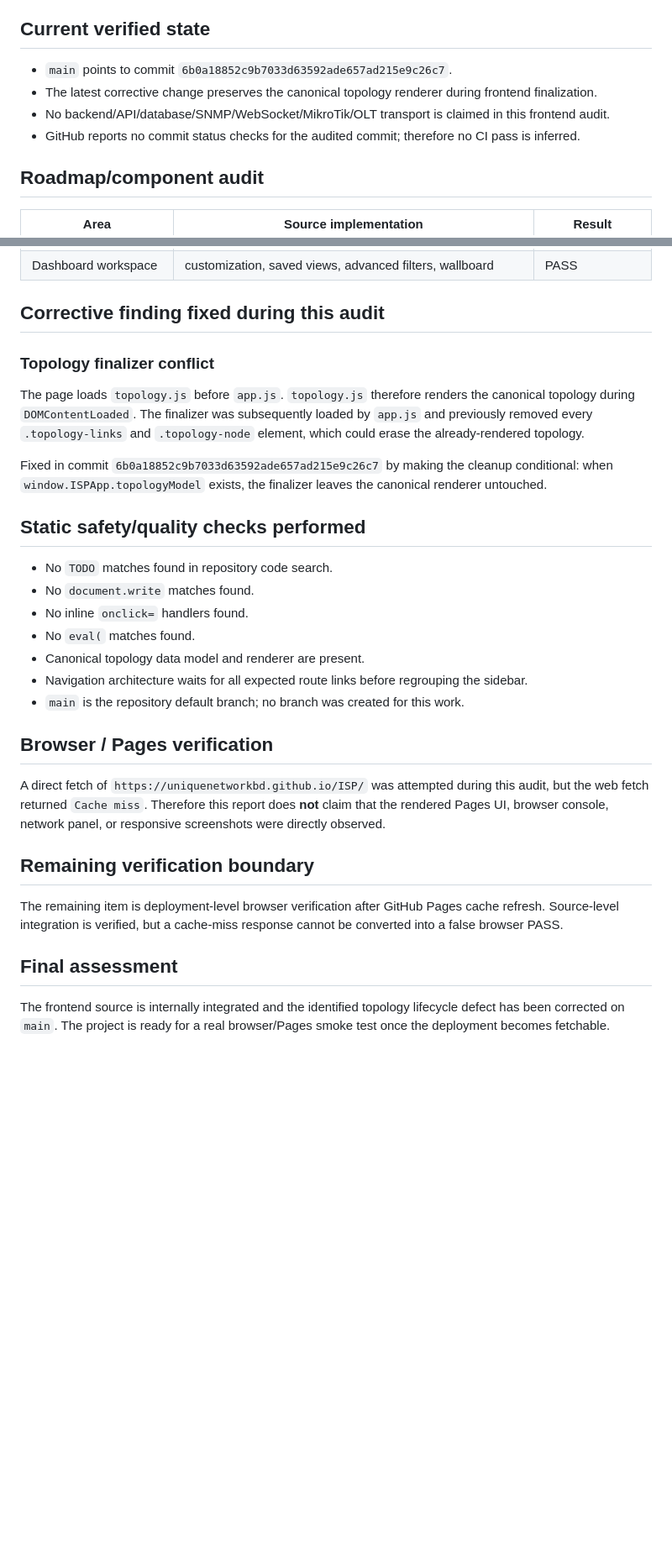
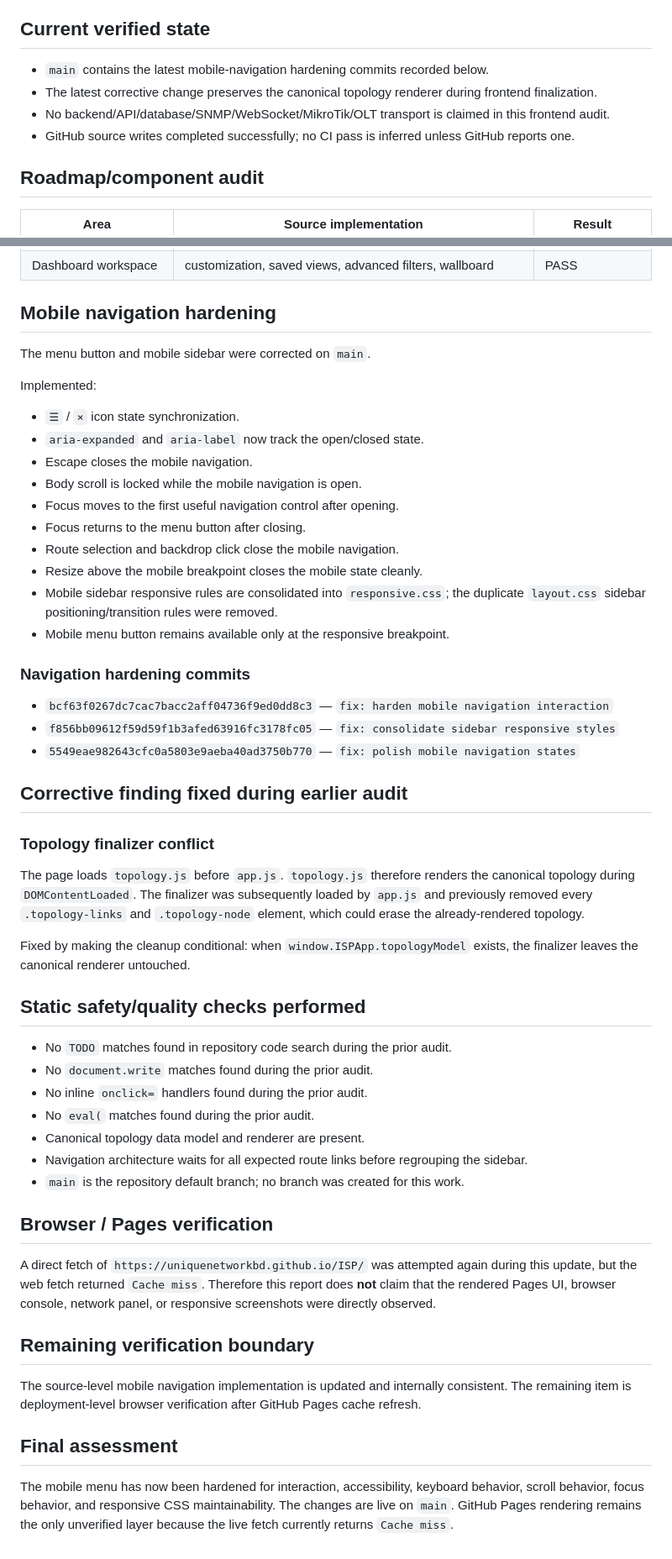
Before and after one commit to uniquenetworkbd/ISP, a Markdown page: docs/FRONTEND_FINAL_QA.md, 2 parts joined by grey strips. Shown at 84% size. Drawn GitHub-style; blank space fills up the shorter version.

Commit message:
docs: record mobile navigation hardening

```diff
--- a/docs/FRONTEND_FINAL_QA.md
+++ b/docs/FRONTEND_FINAL_QA.md
@@ -7,10 +7,10 @@
 - Scope: frontend only
 
 ## Current verified state
-- `main` points to commit `6b0a18852c9b7033d63592ade657ad215e9c26c7`.
+- `main` contains the latest mobile-navigation hardening commits recorded below.
 - The latest corrective change preserves the canonical topology renderer during frontend finalization.
 - No backend/API/database/SNMP/WebSocket/MikroTik/OLT transport is claimed in this frontend audit.
-- GitHub reports no commit status checks for the audited commit; therefore no CI pass is inferred.
+- GitHub source writes completed successfully; no CI pass is inferred unless GitHub reports one.
 
 ## Roadmap/component audit
 | Area | Source implementation | Result |
@@ -30,26 +30,46 @@
 | NOC enhancements | search, device detail, cross-link, health/timeline, responsive interaction | PASS |
 | Dashboard workspace | customization, saved views, advanced filters, wallboard | PASS |
 
-## Corrective finding fixed during this audit
+## Mobile navigation hardening
+The menu button and mobile sidebar were corrected on `main`.
+
+Implemented:
+- `☰` / `×` icon state synchronization.
+- `aria-expanded` and `aria-label` now track the open/closed state.
+- Escape closes the mobile navigation.
+- Body scroll is locked while the mobile navigation is open.
+- Focus moves to the first useful navigation control after opening.
+- Focus returns to the menu button after closing.
+- Route selection and backdrop click close the mobile navigation.
+- Resize above the mobile breakpoint closes the mobile state cleanly.
+- Mobile sidebar responsive rules are consolidated into `responsive.css`; the duplicate `layout.css` sidebar positioning/transition rules were removed.
+- Mobile menu button remains available only at the responsive breakpoint.
+
+### Navigation hardening commits
+- `bcf63f0267dc7cac7bacc2aff04736f9ed0dd8c3` — `fix: harden mobile navigation interaction`
+- `f856bb09612f59d59f1b3afed63916fc3178fc05` — `fix: consolidate sidebar responsive styles`
+- `5549eae982643cfc0a5803e9aeba40ad3750b770` — `fix: polish mobile navigation states`
+
+## Corrective finding fixed during earlier audit
 ### Topology finalizer conflict
 The page loads `topology.js` before `app.js`. `topology.js` therefore renders the canonical topology during `DOMContentLoaded`. The finalizer was subsequently loaded by `app.js` and previously removed every `.topology-links` and `.topology-node` element, which could erase the already-rendered topology.
 
-Fixed in commit `6b0a18852c9b7033d63592ade657ad215e9c26c7` by making the cleanup conditional: when `window.ISPApp.topologyModel` exists, the finalizer leaves the canonical renderer untouched.
+Fixed by making the cleanup conditional: when `window.ISPApp.topologyModel` exists, the finalizer leaves the canonical renderer untouched.
 
 ## Static safety/quality checks performed
-- No `TODO` matches found in repository code search.
-- No `document.write` matches found.
-- No inline `onclick=` handlers found.
-- No `eval(` matches found.
+- No `TODO` matches found in repository code search during the prior audit.
+- No `document.write` matches found during the prior audit.
+- No inline `onclick=` handlers found during the prior audit.
+- No `eval(` matches found during the prior audit.
 - Canonical topology data model and renderer are present.
 - Navigation architecture waits for all expected route links before regrouping the sidebar.
 - `main` is the repository default branch; no branch was created for this work.
 
 ## Browser / Pages verification
-A direct fetch of `https://uniquenetworkbd.github.io/ISP/` was attempted during this audit, but the web fetch returned `Cache miss`. Therefore this report does **not** claim that the rendered Pages UI, browser console, network panel, or responsive screenshots were directly observed.
+A direct fetch of `https://uniquenetworkbd.github.io/ISP/` was attempted again during this update, but the web fetch returned `Cache miss`. Therefore this report does **not** claim that the rendered Pages UI, browser console, network panel, or responsive screenshots were directly observed.
 
 ## Remaining verification boundary
-The remaining item is deployment-level browser verification after GitHub Pages cache refresh. Source-level integration is verified, but a cache-miss response cannot be converted into a false browser PASS.
+The source-level mobile navigation implementation is updated and internally consistent. The remaining item is deployment-level browser verification after GitHub Pages cache refresh.
 
 ## Final assessment
-The frontend source is internally integrated and the identified topology lifecycle defect has been corrected on `main`. The project is ready for a real browser/Pages smoke test once the deployment becomes fetchable.
+The mobile menu has now been hardened for interaction, accessibility, keyboard behavior, scroll behavior, focus behavior, and responsive CSS maintainability. The changes are live on `main`. GitHub Pages rendering remains the only unverified layer because the live fetch currently returns `Cache miss`.
```
